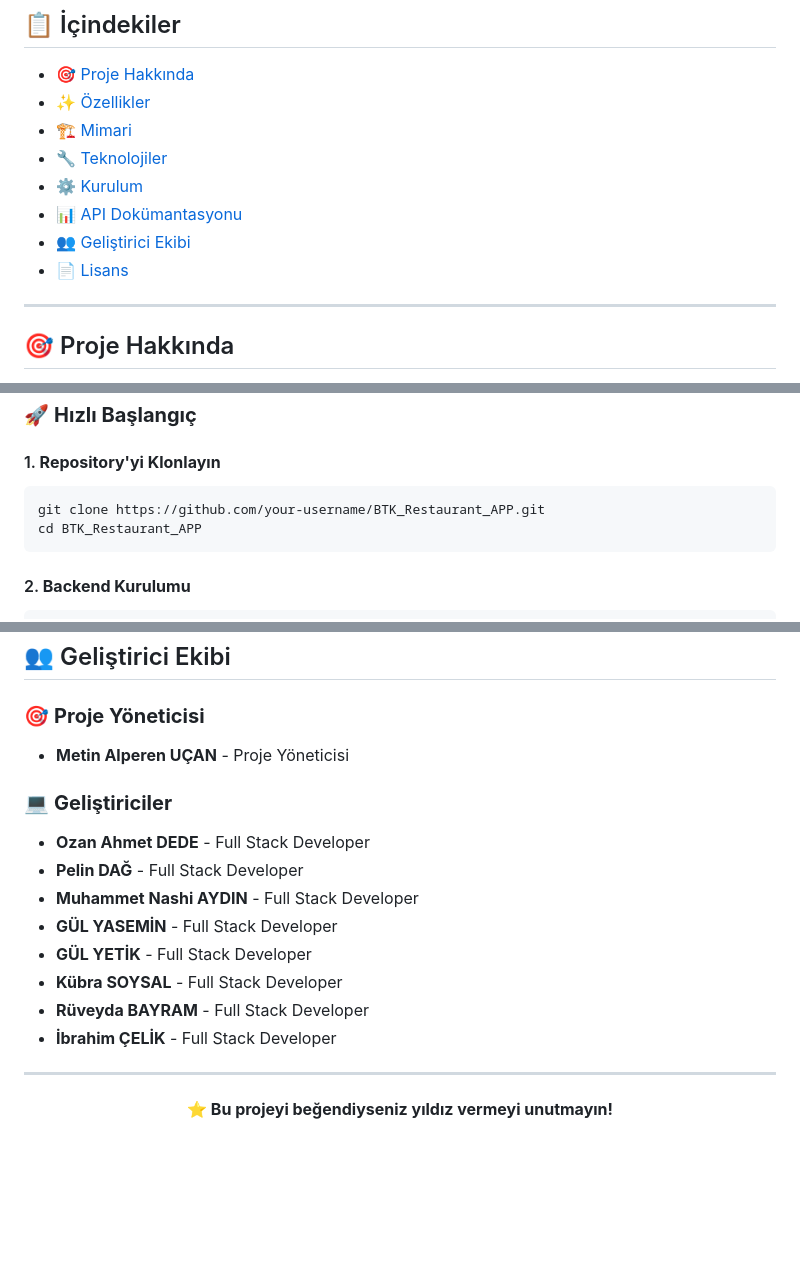
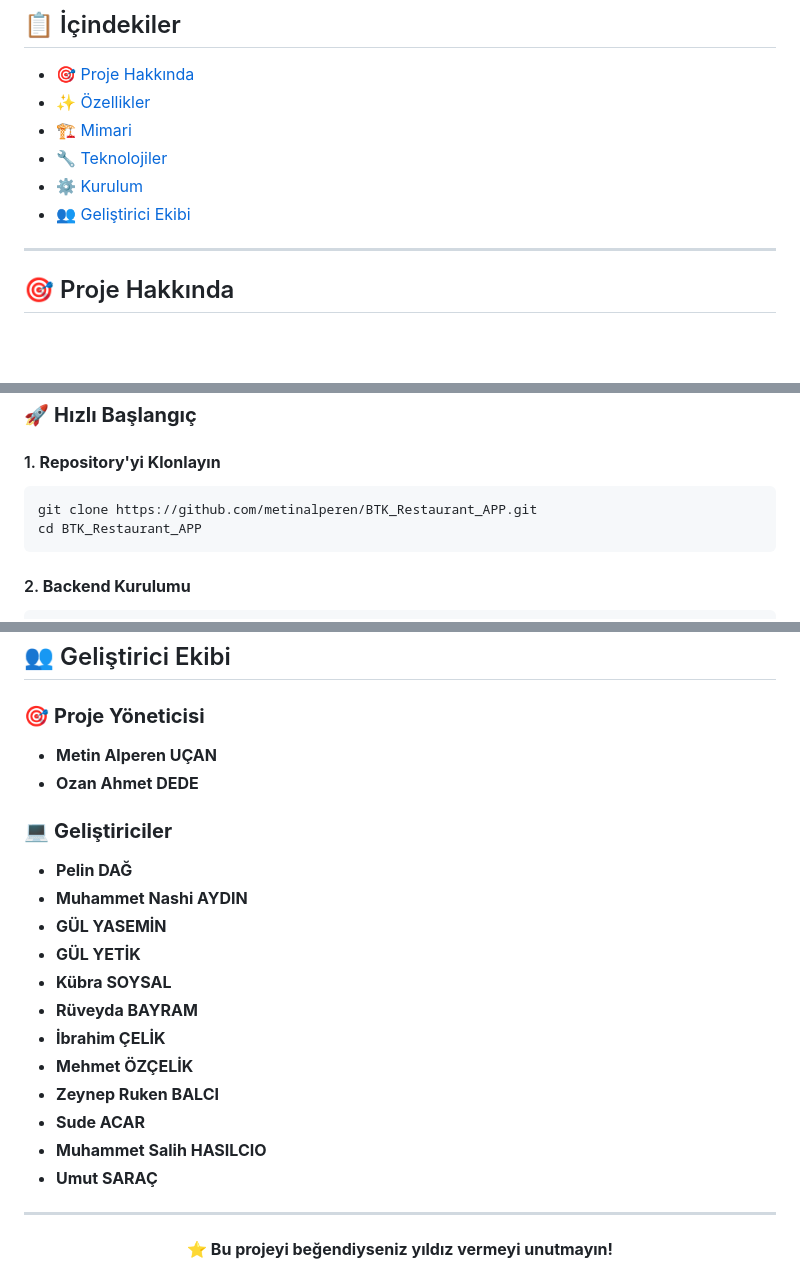
Before and after one commit to metinalperen/BTK_Restaurant_APP, a Markdown page: README.md, 3 parts joined by grey strips. Drawn GitHub-style; blank space fills up the shorter version.

````diff
--- a/README.md
+++ b/README.md
@@ -21,9 +21,7 @@
 - [🏗️ Mimari](#️-mimari)
 - [🔧 Teknolojiler](#-teknolojiler)
 - [⚙️ Kurulum](#️-kurulum)
-- [📊 API Dokümantasyonu](#-api-dokümantasyonu)
 - [👥 Geliştirici Ekibi](#-geliştirici-ekibi)
-- [📄 Lisans](#-lisans)
 
 ---
 
@@ -187,7 +185,7 @@ Bu proje, **BTK (Bilgi Teknolojileri ve İletişim Kurumu)** staj programı kaps
 
 #### 1. **Repository'yi Klonlayın**
 ```bash
-git clone https://github.com/your-username/BTK_Restaurant_APP.git
+git clone https://github.com/metinalperen/BTK_Restaurant_APP.git
 cd BTK_Restaurant_APP
 ```
 
@@ -216,17 +214,23 @@ flutter run
 ## 👥 Geliştirici Ekibi
 
 ### 🎯 **Proje Yöneticisi**
-- **Metin Alperen UÇAN** - Proje Yöneticisi
+- **Metin Alperen UÇAN**
+- **Ozan Ahmet DEDE**
 
 ### 💻 **Geliştiriciler**
-- **Ozan Ahmet DEDE** - Full Stack Developer
-- **Pelin DAĞ** - Full Stack Developer
-- **Muhammet Nashi AYDIN** - Full Stack Developer
-- **GÜL YASEMİN** - Full Stack Developer
-- **GÜL YETİK** - Full Stack Developer
-- **Kübra SOYSAL** - Full Stack Developer
-- **Rüveyda BAYRAM** - Full Stack Developer
-- **İbrahim ÇELİK** - Full Stack Developer
+
+- **Pelin DAĞ**
+- **Muhammet Nashi AYDIN**
+- **GÜL YASEMİN**
+- **GÜL YETİK**
+- **Kübra SOYSAL**
+- **Rüveyda BAYRAM**
+- **İbrahim ÇELİK**
+- **Mehmet ÖZÇELİK**
+- **Zeynep Ruken BALCI**
+- **Sude ACAR**
+- **Muhammet Salih HASILCIO**
+- **Umut SARAÇ**
 
 ---
 
````
